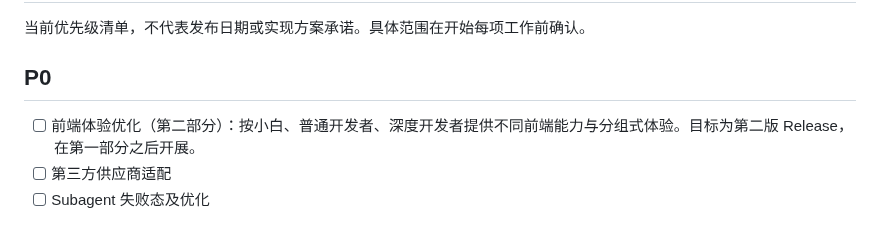
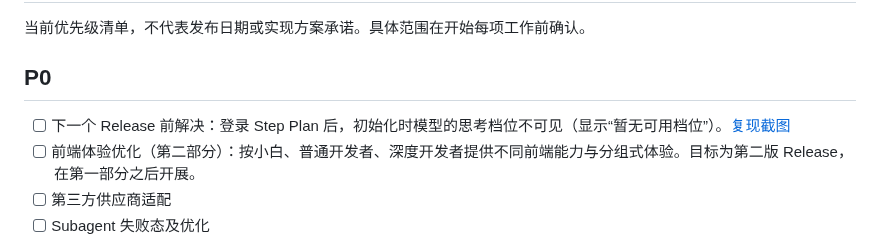
Before and after one commit to 7oMB2006/desktop-for-step-code, a Markdown page: TODO.md, the part around the change. Rendered like a GitHub page.

Commit message:
docs: prioritize Plan thinking-level initialization fix

```diff
--- a/TODO.md
+++ b/TODO.md
@@ -4,6 +4,7 @@
 
 ## P0
 
+- [ ] 下一个 Release 前解决：登录 Step Plan 后，初始化时模型的思考档位不可见（显示“暂无可用档位”）。[复现截图](docs/acceptance/plan-thinking-initialization.png)
 - [ ] 前端体验优化（第二部分）：按小白、普通开发者、深度开发者提供不同前端能力与分组式体验。目标为第二版 Release，在第一部分之后开展。
 - [ ] 第三方供应商适配
 - [ ] Subagent 失败态及优化
```
Also changed, not shown: docs/acceptance/plan-thinking-initialization.png (added).
